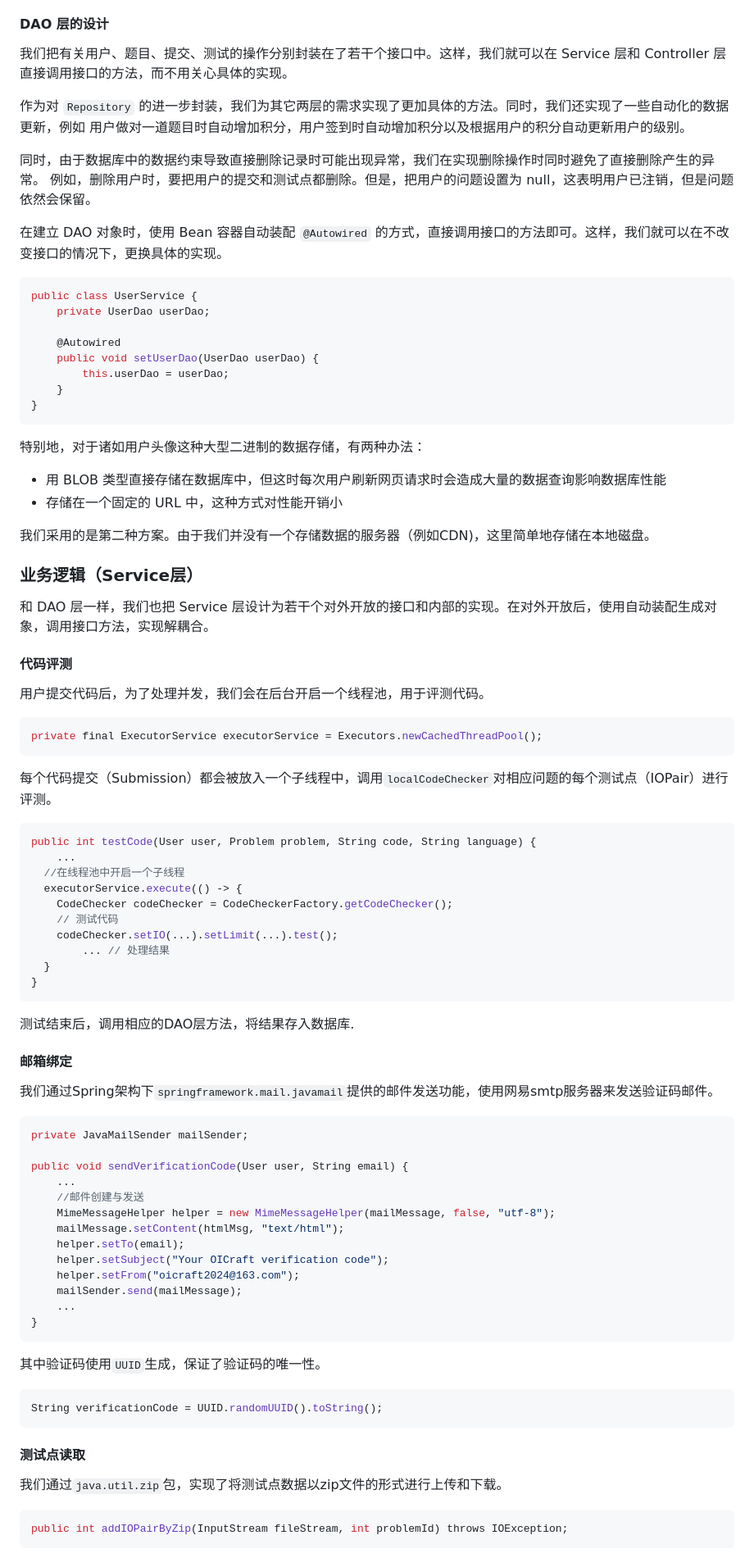
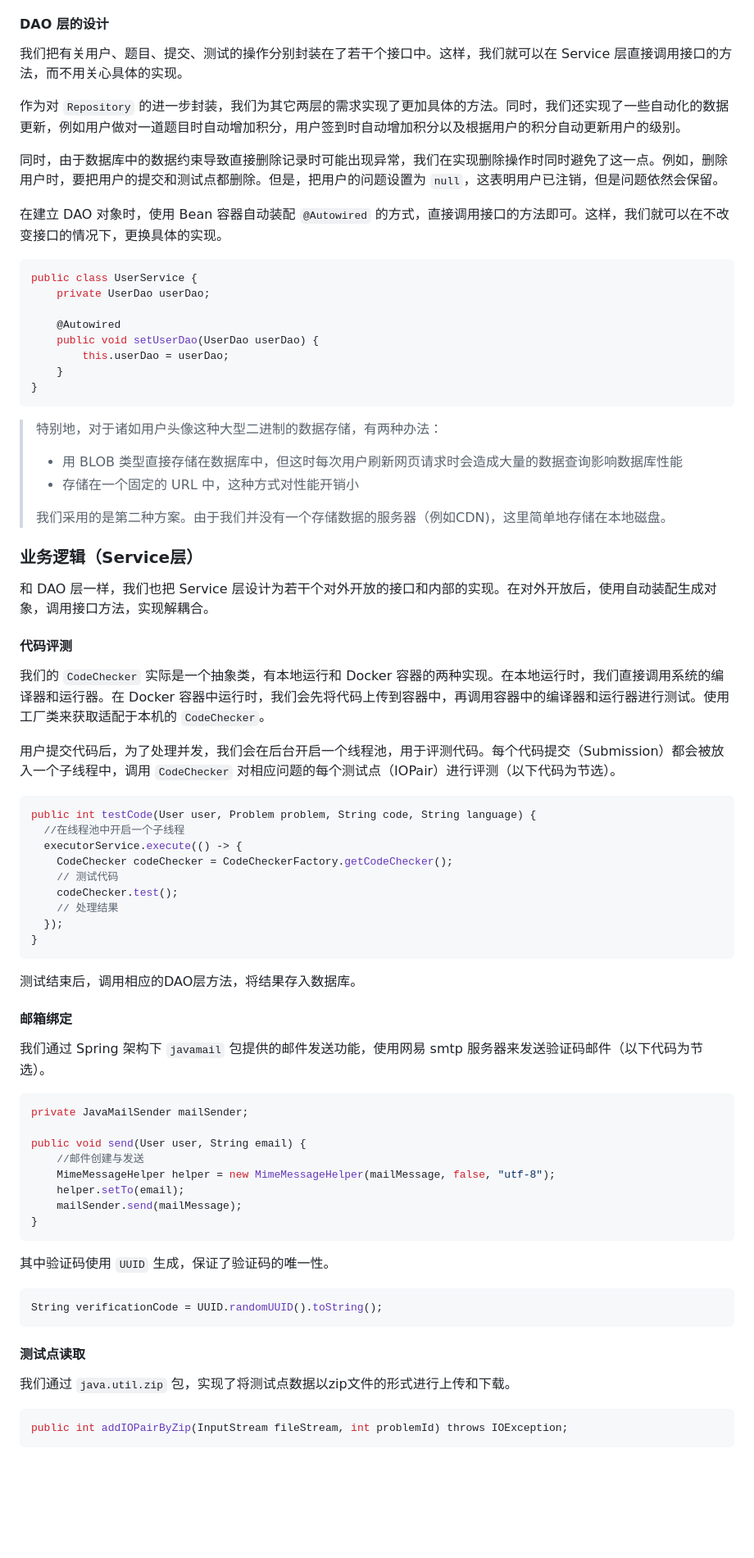
Before and after one commit to LeoDreamer2004/OICraft, a Markdown page: demo/report.md, the part around one of its changes. Shown at 82% size. GitHub-like rendering; blank space fills up the shorter version.

````diff
--- a/demo/report.md
+++ b/demo/report.md
@@ -130,12 +132,11 @@ public interface UserRepository extends CrudRepository<User, Integer> {
 
 #### DAO 层的设计
 
-我们把有关用户、题目、提交、测试的操作分别封装在了若干个接口中。这样，我们就可以在 Service 层和 Controller 层直接调用接口的方法，而不用关心具体的实现。
+我们把有关用户、题目、提交、测试的操作分别封装在了若干个接口中。这样，我们就可以在 Service 层直接调用接口的方法，而不用关心具体的实现。
 
-作为对 `Repository` 的进一步封装，我们为其它两层的需求实现了更加具体的方法。同时，我们还实现了一些自动化的数据更新，例如 用户做对一道题目时自动增加积分，用户签到时自动增加积分以及根据用户的积分自动更新用户的级别。
+作为对 `Repository` 的进一步封装，我们为其它两层的需求实现了更加具体的方法。同时，我们还实现了一些自动化的数据更新，例如用户做对一道题目时自动增加积分，用户签到时自动增加积分以及根据用户的积分自动更新用户的级别。
 
-同时，由于数据库中的数据约束导致直接删除记录时可能出现异常，我们在实现删除操作时同时避免了直接删除产生的异常。
-例如，删除用户时，要把用户的提交和测试点都删除。但是，把用户的问题设置为 null，这表明用户已注销，但是问题依然会保留。
+同时，由于数据库中的数据约束导致直接删除记录时可能出现异常，我们在实现删除操作时同时避免了这一点。例如，删除用户时，要把用户的提交和测试点都删除。但是，把用户的问题设置为 `null`，这表明用户已注销，但是问题依然会保留。
 
 在建立 DAO 对象时，使用 Bean 容器自动装配 `@Autowired` 的方式，直接调用接口的方法即可。这样，我们就可以在不改变接口的情况下，更换具体的实现。
 
@@ -150,11 +151,11 @@ public class UserService {
 }
 ```
 
-特别地，对于诸如用户头像这种大型二进制的数据存储，有两种办法：
-- 用 BLOB 类型直接存储在数据库中，但这时每次用户刷新网页请求时会造成大量的数据查询影响数据库性能
-- 存储在一个固定的 URL 中，这种方式对性能开销小
-
-我们采用的是第二种方案。由于我们并没有一个存储数据的服务器（例如CDN)，这里简单地存储在本地磁盘。
+> 特别地，对于诸如用户头像这种大型二进制的数据存储，有两种办法：
+> - 用 BLOB 类型直接存储在数据库中，但这时每次用户刷新网页请求时会造成大量的数据查询影响数据库性能
+> - 存储在一个固定的 URL 中，这种方式对性能开销小
+>
+> 我们采用的是第二种方案。由于我们并没有一个存储数据的服务器（例如CDN)，这里简单地存储在本地磁盘。
 
 ### 业务逻辑（Service层）
 
@@ -162,50 +163,40 @@ public class UserService {
 
 #### 代码评测
 
-用户提交代码后，为了处理并发，我们会在后台开启一个线程池，用于评测代码。
+我们的 `CodeChecker` 实际是一个抽象类，有本地运行和 Docker 容器的两种实现。在本地运行时，我们直接调用系统的编译器和运行器。在 Docker 容器中运行时，我们会先将代码上传到容器中，再调用容器中的编译器和运行器进行测试。使用工厂类来获取适配于本机的 `CodeChecker`。
 
-```java
-private final ExecutorService executorService = Executors.newCachedThreadPool();
-```
-
-每个代码提交（Submission）都会被放入一个子线程中，调用`localCodeChecker`对相应问题的每个测试点（IOPair）进行评测。
+用户提交代码后，为了处理并发，我们会在后台开启一个线程池，用于评测代码。每个代码提交（Submission）都会被放入一个子线程中，调用 `CodeChecker` 对相应问题的每个测试点（IOPair）进行评测（以下代码为节选）。
 
 ```java
 public int testCode(User user, Problem problem, String code, String language) {
-    ...
   //在线程池中开启一个子线程
   executorService.execute(() -> {
     CodeChecker codeChecker = CodeCheckerFactory.getCodeChecker();
     // 测试代码
-    codeChecker.setIO(...).setLimit(...).test();
-        ... // 处理结果
-  }
+    codeChecker.test();
+    // 处理结果
+  });
 }
 ```
 
-测试结束后，调用相应的DAO层方法，将结果存入数据库.
+测试结束后，调用相应的DAO层方法，将结果存入数据库。
 
 #### 邮箱绑定
 
-我们通过Spring架构下`springframework.mail.javamail`提供的邮件发送功能，使用网易smtp服务器来发送验证码邮件。
+我们通过 Spring 架构下 `javamail` 包提供的邮件发送功能，使用网易 smtp 服务器来发送验证码邮件（以下代码为节选）。
 
 ```java
 private JavaMailSender mailSender;
 
-public void sendVerificationCode(User user, String email) {
-    ...
+public void send(User user, String email) {
     //邮件创建与发送
     MimeMessageHelper helper = new MimeMessageHelper(mailMessage, false, "utf-8");
-    mailMessage.setContent(htmlMsg, "text/html");
     helper.setTo(email);
-    helper.setSubject("Your OICraft verification code");
-    helper.setFrom("oicraft2024@163.com");
     mailSender.send(mailMessage);
-    ...
 }
 ```
 
-其中验证码使用`UUID`生成，保证了验证码的唯一性。
+其中验证码使用 `UUID` 生成，保证了验证码的唯一性。
 
 ```java
 String verificationCode = UUID.randomUUID().toString();
@@ -213,7 +204,7 @@ String verificationCode = UUID.randomUUID().toString();
 
 #### 测试点读取
 
-我们通过`java.util.zip`包，实现了将测试点数据以zip文件的形式进行上传和下载。
+我们通过 `java.util.zip` 包，实现了将测试点数据以zip文件的形式进行上传和下载。
 
 ```java
 public int addIOPairByZip(InputStream fileStream, int problemId) throws IOException;
````
Also changed, not shown: other parts of demo/report.md (+17 -20 lines), demo/img/structure.png, 12 other files.
